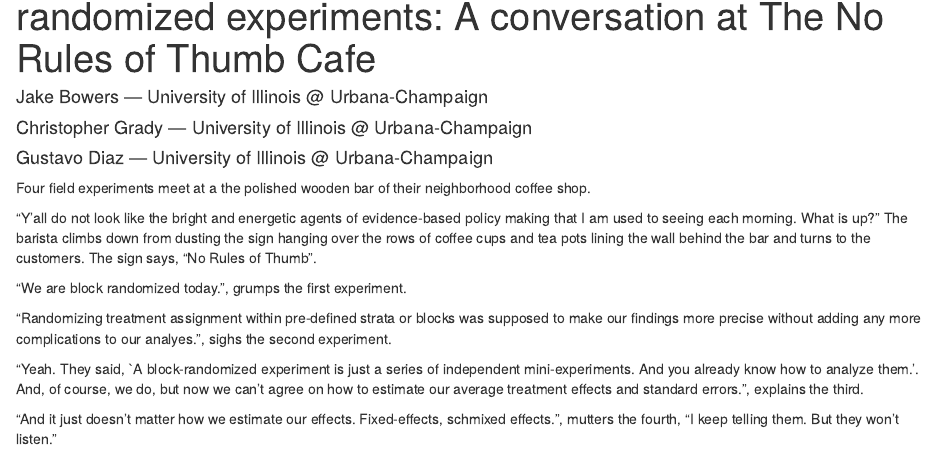
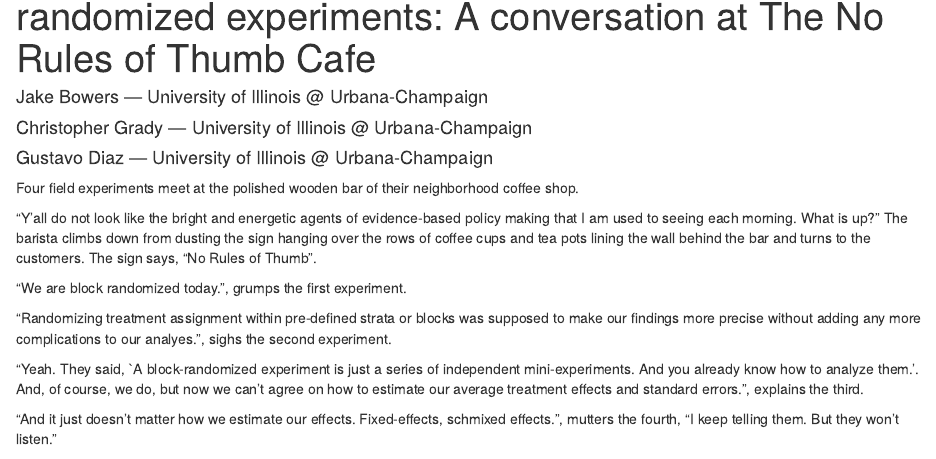
Before and after one commit to egap/standards_discussions, an R Markdown document (block_rand/block_rand.Rmd): the page in a window 1100 px wide, from 70 px down. Rendered offline with R 4.5, knitr and Pandoc, with nearby package versions.

Commit message:
Fixing typo

```diff
--- a/block_rand/block_rand.Rmd
+++ b/block_rand/block_rand.Rmd
@@ -19,7 +19,7 @@ output:
 ---
 
 
-Four field experiments meet at a the polished wooden bar of their neighborhood coffee shop.
+Four field experiments meet at the polished wooden bar of their neighborhood coffee shop.
 
 "Y'all do not look like the bright and energetic agents of evidence-based
 policy making that I am used to seeing each morning. What is up?" The barista
```
